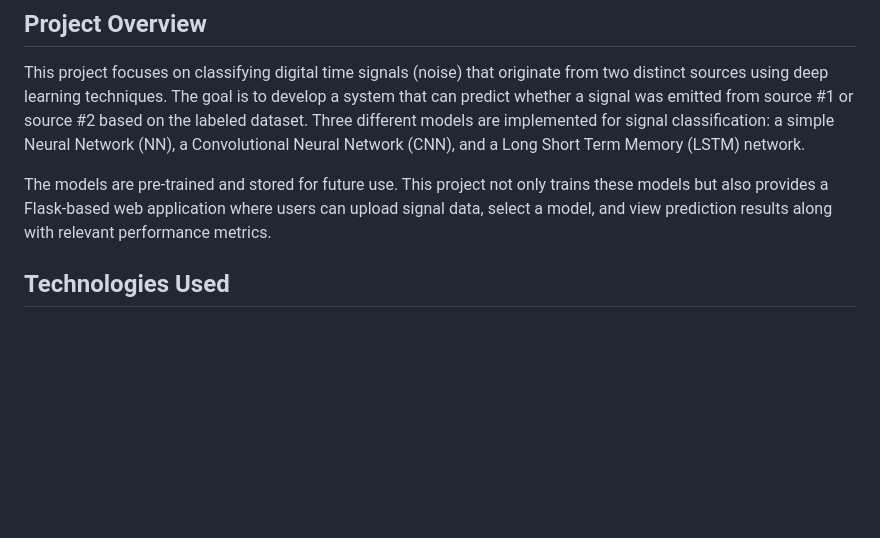
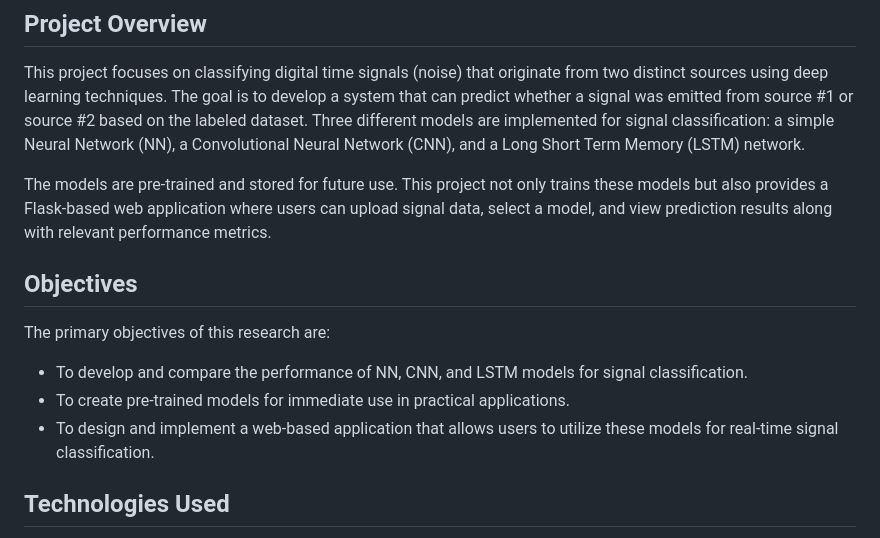
Before and after one commit to Muhammad-Talha-S/SignalClassificationNN, a Markdown page: README.md, the part around the change. GitHub-like rendering; blank space fills up the shorter version.

Commit message:
Update README.md
Project's Objectives defined

```diff
--- a/README.md
+++ b/README.md
@@ -5,6 +5,12 @@
 This project focuses on classifying digital time signals (noise) that originate from two distinct sources using deep learning techniques. The goal is to develop a system that can predict whether a signal was emitted from source #1 or source #2 based on the labeled dataset. Three different models are implemented for signal classification: a simple Neural Network (NN), a Convolutional Neural Network (CNN), and a Long Short Term Memory (LSTM) network.
 
 The models are pre-trained and stored for future use. This project not only trains these models but also provides a Flask-based web application where users can upload signal data, select a model, and view prediction results along with relevant performance metrics.
+
+## Objectives
+The primary objectives of this research are:
+- To develop and compare the performance of NN, CNN, and LSTM models for signal classification.
+- To create pre-trained models for immediate use in practical applications.
+- To design and implement a web-based application that allows users to utilize these models for real-time signal classification.
 
 ## Technologies Used
 
```
